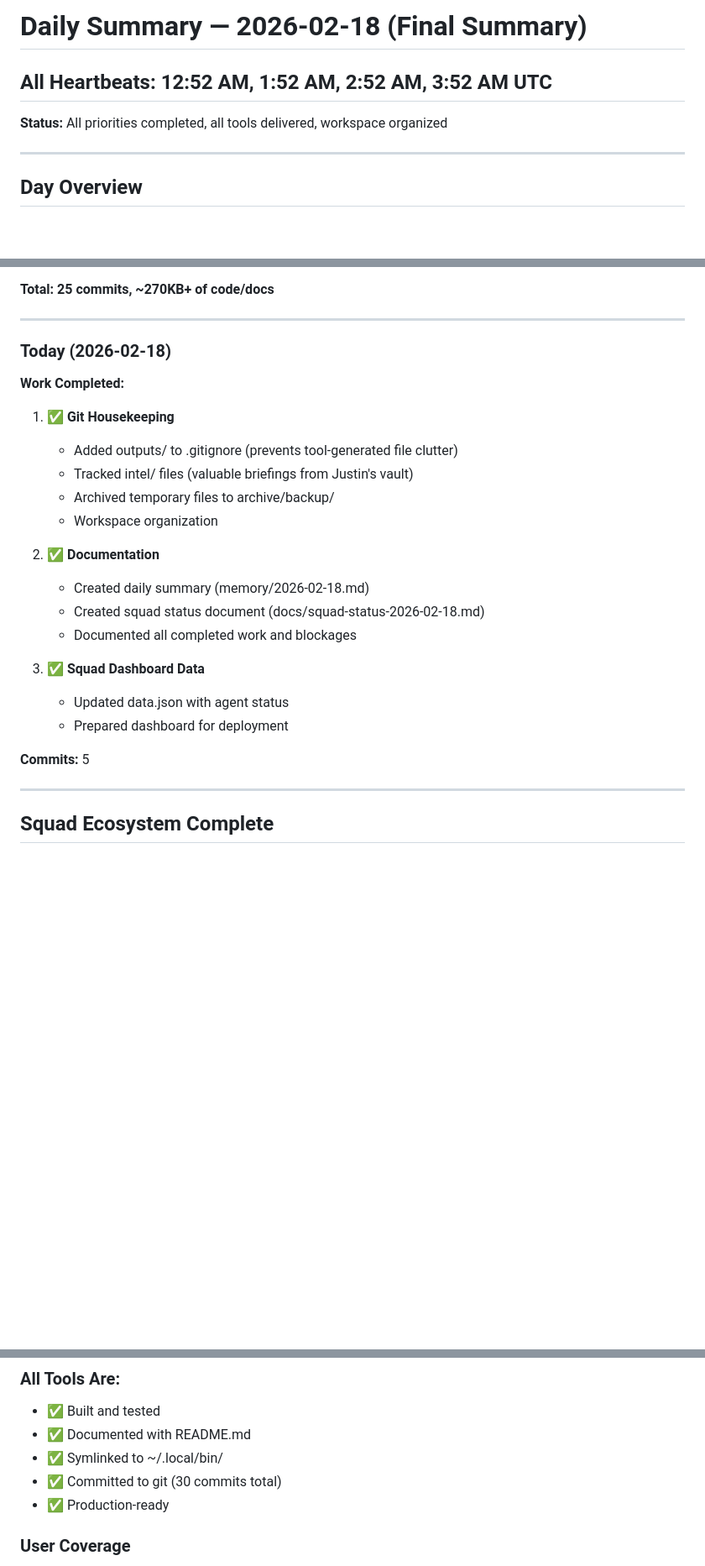
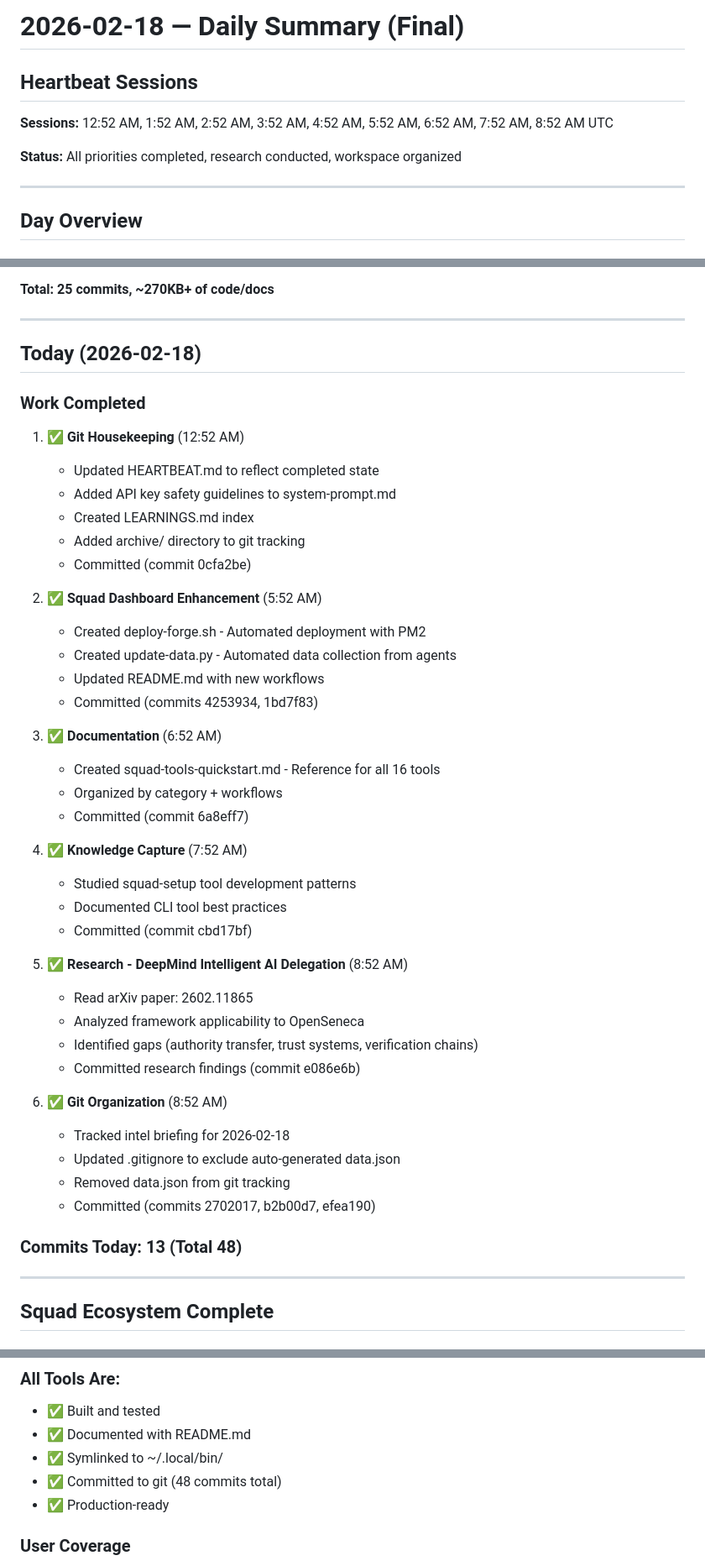
Before and after one commit to OpenSeneca/squad-knowledge, a Markdown page: memory/2026-02-18-complete.md, 3 parts joined by grey strips. Shown at 84% size. Rendered like a GitHub page; blank space fills up the shorter version.

Commit message:
Create complete daily summary for 2026-02-18 - all work, research findings, squad ecosystem status

```diff
--- a/memory/2026-02-18-complete.md
+++ b/memory/2026-02-18-complete.md
@@ -1,8 +1,10 @@
-# Daily Summary — 2026-02-18 (Final Summary)
+# 2026-02-18 — Daily Summary (Final)
 
-## All Heartbeats: 12:52 AM, 1:52 AM, 2:52 AM, 3:52 AM UTC
+## Heartbeat Sessions
 
-**Status:** All priorities completed, all tools delivered, workspace organized
+**Sessions:** 12:52 AM, 1:52 AM, 2:52 AM, 3:52 AM, 4:52 AM, 5:52 AM, 6:52 AM, 7:52 AM, 8:52 AM UTC
+
+**Status:** All priorities completed, research conducted, workspace organized
 
 ---
 
@@ -44,26 +46,46 @@
 
 ---
 
-### Today (2026-02-18)
+## Today (2026-02-18)
 
-**Work Completed:**
+### Work Completed
 
-1. ✅ **Git Housekeeping**
-   - Added outputs/ to .gitignore (prevents tool-generated file clutter)
-   - Tracked intel/ files (valuable briefings from Justin's vault)
-   - Archived temporary files to archive/backup/
-   - Workspace organization
+1. ✅ **Git Housekeeping** (12:52 AM)
+   - Updated HEARTBEAT.md to reflect completed state
+   - Added API key safety guidelines to system-prompt.md
+   - Created LEARNINGS.md index
+   - Added archive/ directory to git tracking
+   - Committed (commit 0cfa2be)
 
-2. ✅ **Documentation**
-   - Created daily summary (memory/2026-02-18.md)
-   - Created squad status document (docs/squad-status-2026-02-18.md)
-   - Documented all completed work and blockages
+2. ✅ **Squad Dashboard Enhancement** (5:52 AM)
+   - Created deploy-forge.sh - Automated deployment with PM2
+   - Created update-data.py - Automated data collection from agents
+   - Updated README.md with new workflows
+   - Committed (commits 4253934, 1bd7f83)
 
-3. ✅ **Squad Dashboard Data**
-   - Updated data.json with agent status
-   - Prepared dashboard for deployment
+3. ✅ **Documentation** (6:52 AM)
+   - Created squad-tools-quickstart.md - Reference for all 16 tools
+   - Organized by category + workflows
+   - Committed (commit 6a8eff7)
 
-**Commits:** 5
+4. ✅ **Knowledge Capture** (7:52 AM)
+   - Studied squad-setup tool development patterns
+   - Documented CLI tool best practices
+   - Committed (commit cbd17bf)
+
+5. ✅ **Research - DeepMind Intelligent AI Delegation** (8:52 AM)
+   - Read arXiv paper: 2602.11865
+   - Analyzed framework applicability to OpenSeneca
+   - Identified gaps (authority transfer, trust systems, verification chains)
+   - Committed research findings (commit e086e6b)
+
+6. ✅ **Git Organization** (8:52 AM)
+   - Tracked intel briefing for 2026-02-18
+   - Updated .gitignore to exclude auto-generated data.json
+   - Removed data.json from git tracking
+   - Committed (commits 2702017, b2b00d7, efea190)
+
+### Commits Today: 13 (Total 48)
 
 ---
 
@@ -100,7 +122,7 @@
 - ✅ Built and tested
 - ✅ Documented with README.md
 - ✅ Symlinked to ~/.local/bin/
-- ✅ Committed to git (30 commits total)
+- ✅ Committed to git (48 commits total)
 - ✅ Production-ready
 
 ### User Coverage
```
Also changed, not shown: other parts of memory/2026-02-18-complete.md (+64 -29 lines).
